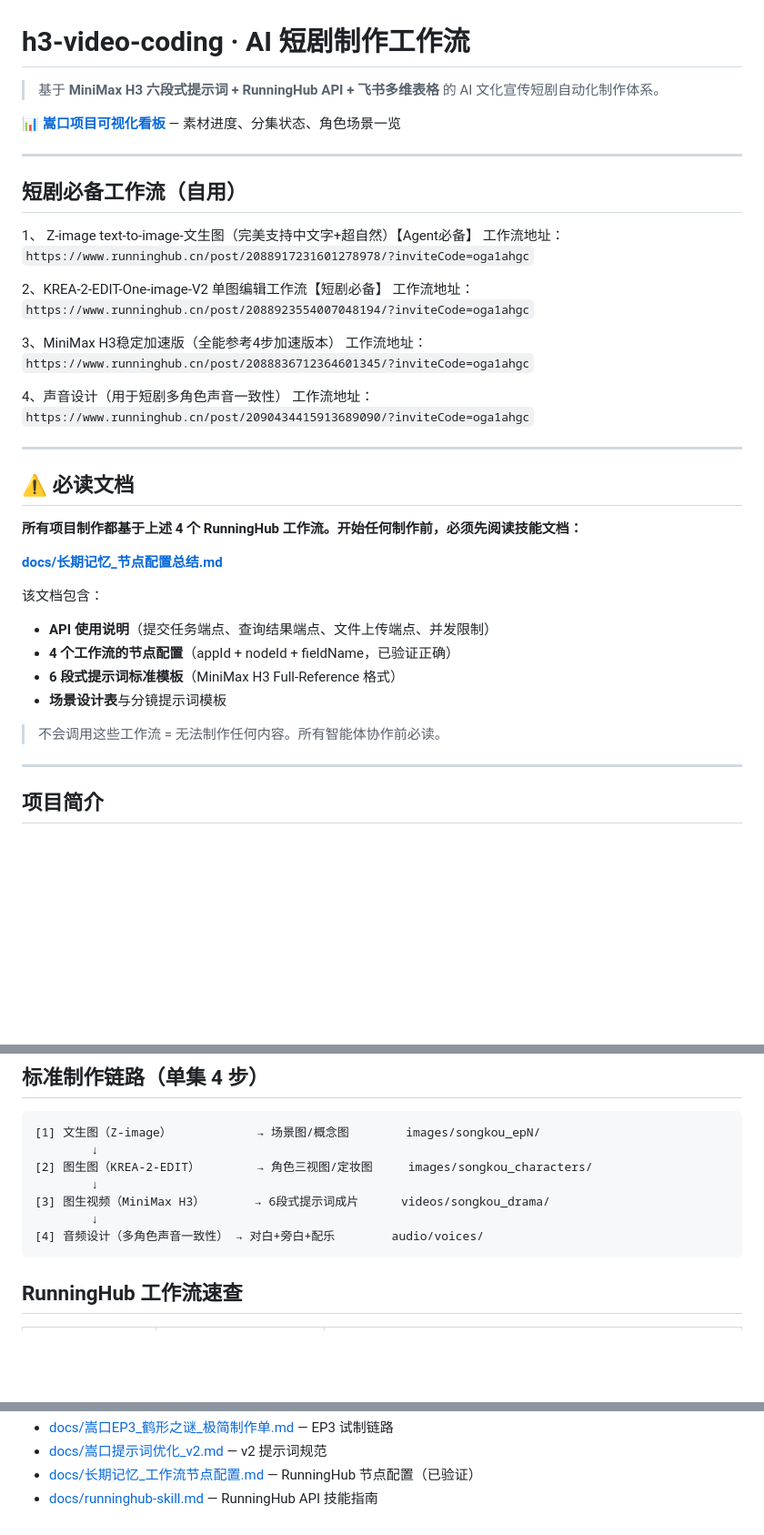
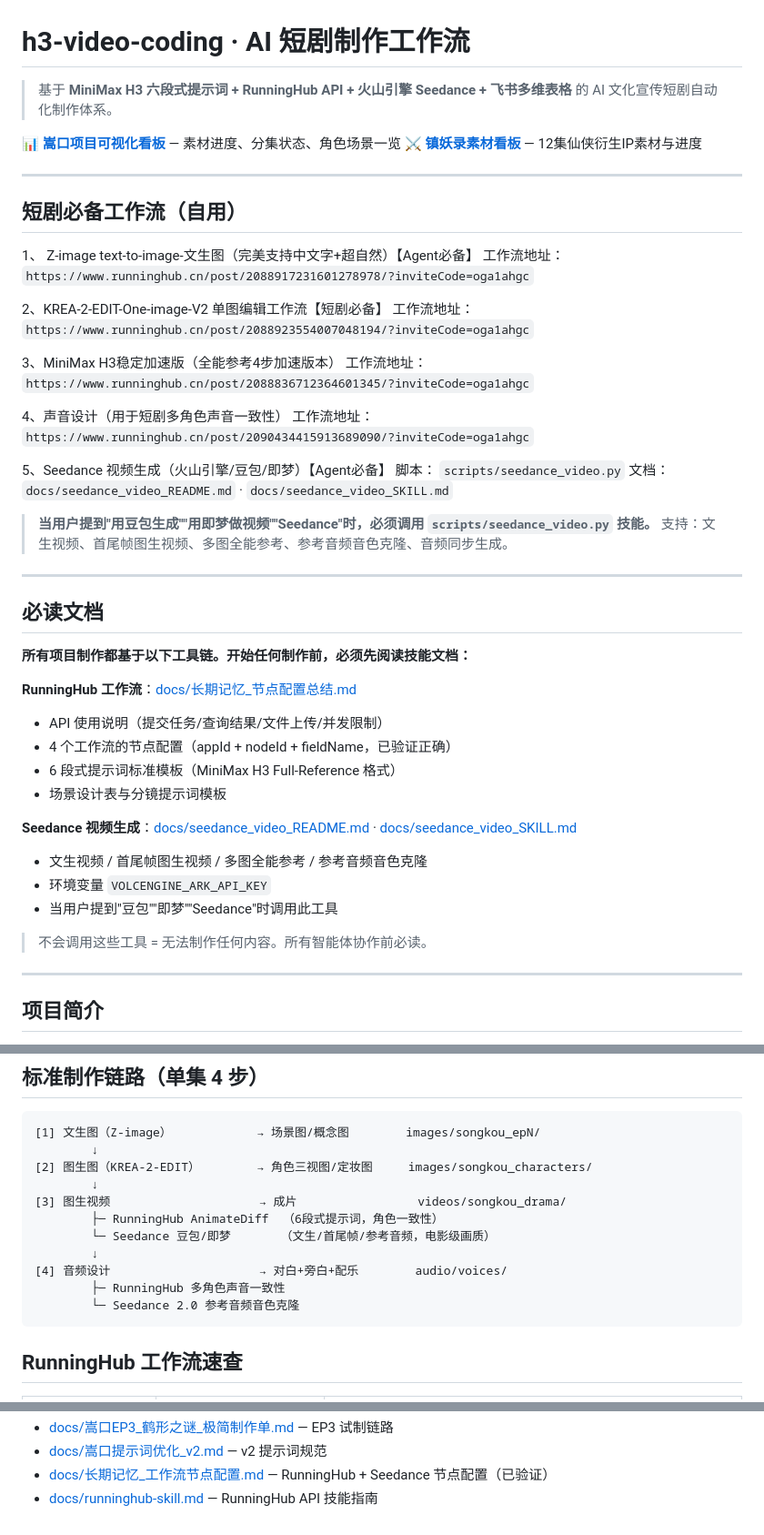
Before and after one commit to easyeye163/h3-video-coding, a Markdown page: README.md, 3 parts joined by grey strips. Shown at 91% size. GitHub-like rendering; blank space fills up the shorter version.

````diff
--- a/README.md
+++ b/README.md
@@ -1,8 +1,9 @@
 # h3-video-coding · AI 短剧制作工作流
 
-> 基于 **MiniMax H3 六段式提示词 + RunningHub API + 飞书多维表格** 的 AI 文化宣传短剧自动化制作体系。
+> 基于 **MiniMax H3 六段式提示词 + RunningHub API + 火山引擎 Seedance + 飞书多维表格** 的 AI 文化宣传短剧自动化制作体系。
 
 📊 **[嵩口项目可视化看板](./songkou-dashboard.html)** — 素材进度、分集状态、角色场景一览
+⚔️ **[镇妖录素材看板](./yaolu-dashboard.html)** — 12集仙侠衍生IP素材与进度
 
 ---
 
@@ -20,21 +21,31 @@
 4、声音设计（用于短剧多角色声音一致性）
 工作流地址： `https://www.runninghub.cn/post/2090434415913689090/?inviteCode=oga1ahgc`
 
+5、Seedance 视频生成（火山引擎/豆包/即梦）【Agent必备】
+脚本： `scripts/seedance_video.py`
+文档： `docs/seedance_video_README.md` · `docs/seedance_video_SKILL.md`
+
+> **当用户提到"用豆包生成""用即梦做视频""Seedance"时，必须调用 `scripts/seedance_video.py` 技能。**
+> 支持：文生视频、首尾帧图生视频、多图全能参考、参考音频音色克隆、音频同步生成。
+
 ---
 
-## ⚠️ 必读文档
+## 必读文档
 
-**所有项目制作都基于上述 4 个 RunningHub 工作流。开始任何制作前，必须先阅读技能文档：**
+**所有项目制作都基于以下工具链。开始任何制作前，必须先阅读技能文档：**
 
-**[docs/长期记忆_节点配置总结.md](docs/长期记忆_节点配置总结.md)**
+**RunningHub 工作流**：[docs/长期记忆_节点配置总结.md](docs/长期记忆_节点配置总结.md)
+- API 使用说明（提交任务/查询结果/文件上传/并发限制）
+- 4 个工作流的节点配置（appId + nodeId + fieldName，已验证正确）
+- 6 段式提示词标准模板（MiniMax H3 Full-Reference 格式）
+- 场景设计表与分镜提示词模板
 
-该文档包含：
-- **API 使用说明**（提交任务端点、查询结果端点、文件上传端点、并发限制）
-- **4 个工作流的节点配置**（appId + nodeId + fieldName，已验证正确）
-- **6 段式提示词标准模板**（MiniMax H3 Full-Reference 格式）
-- **场景设计表**与分镜提示词模板
+**Seedance 视频生成**：[docs/seedance_video_README.md](docs/seedance_video_README.md) · [docs/seedance_video_SKILL.md](docs/seedance_video_SKILL.md)
+- 文生视频 / 首尾帧图生视频 / 多图全能参考 / 参考音频音色克隆
+- 环境变量 `VOLCENGINE_ARK_API_KEY`
+- 当用户提到"豆包""即梦""Seedance"时调用此工具
 
-> 不会调用这些工作流 = 无法制作任何内容。所有智能体协作前必读。
+> 不会调用这些工具 = 无法制作任何内容。所有智能体协作前必读。
 
 ---
 
@@ -164,9 +176,13 @@ https://cdn.jsdelivr.net/gh/easyeye163/h3-video-coding@main/{相对路径}
         ↓
 [2] 图生图（KREA-2-EDIT）        → 角色三视图/定妆图     images/songkou_characters/
         ↓
-[3] 图生视频（MiniMax H3）       → 6段式提示词成片      videos/songkou_drama/
+[3] 图生视频                     → 成片                 videos/songkou_drama/
+        ├─ RunningHub AnimateDiff  （6段式提示词，角色一致性）
+        └─ Seedance 豆包/即梦       （文生/首尾帧/参考音频，电影级画质）
         ↓
-[4] 音频设计（多角色声音一致性） → 对白+旁白+配乐        audio/voices/
+[4] 音频设计                     → 对白+旁白+配乐        audio/voices/
+        ├─ RunningHub 多角色声音一致性
+        └─ Seedance 2.0 参考音频音色克隆
 ```
 
 ## RunningHub 工作流速查
@@ -192,4 +270,4 @@ https://cdn.jsdelivr.net/gh/easyeye163/h3-video-coding@main/{相对路径}
 - [docs/嵩口EP3_鹤形之谜_极简制作单.md](./docs/嵩口EP3_鹤形之谜_极简制作单.md) — EP3 试制链路
 - [docs/嵩口提示词优化_v2.md](./docs/嵩口提示词优化_v2.md) — v2 提示词规范
-- [docs/长期记忆_工作流节点配置.md](./docs/长期记忆_工作流节点配置.md) — RunningHub 节点配置（已验证）
+- [docs/长期记忆_工作流节点配置.md](./docs/长期记忆_工作流节点配置.md) — RunningHub + Seedance 节点配置（已验证）
 - [docs/runninghub-skill.md](./docs/runninghub-skill.md) — RunningHub API 技能指南
````
Also changed, not shown: other parts of README.md (+63 -0 lines), docs/seedance_video_SKILL.md (+10 -3 lines).
